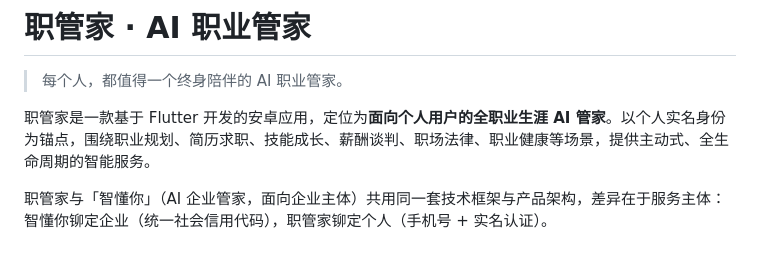
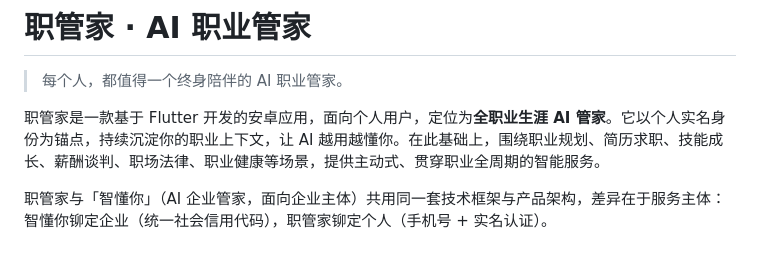
Before and after one commit to exoxiexie/zhiguanjia, a Markdown page: README.md, the part around the change. Drawn GitHub-style.

Commit message:
docs(readme): 让第一段产品介绍更清楚
- 点明实名身份锚点的作用：持续沉淀职业上下文，让 AI 越用越懂你
- 将“全生命周期”改为更具体的“贯穿职业全周期”，与前文定位呼应
- 只改 README 第一段介绍，其余内容不动

```diff
--- a/README.md
+++ b/README.md
@@ -2,7 +2,7 @@
 
 > 每个人，都值得一个终身陪伴的 AI 职业管家。
 
-职管家是一款基于 Flutter 开发的安卓应用，定位为**面向个人用户的全职业生涯 AI 管家**。以个人实名身份为锚点，围绕职业规划、简历求职、技能成长、薪酬谈判、职场法律、职业健康等场景，提供主动式、全生命周期的智能服务。
+职管家是一款基于 Flutter 开发的安卓应用，面向个人用户，定位为**全职业生涯 AI 管家**。它以个人实名身份为锚点，持续沉淀你的职业上下文，让 AI 越用越懂你。在此基础上，围绕职业规划、简历求职、技能成长、薪酬谈判、职场法律、职业健康等场景，提供主动式、贯穿职业全周期的智能服务。
 
 职管家与「智懂你」（AI 企业管家，面向企业主体）共用同一套技术框架与产品架构，差异在于服务主体：智懂你铆定企业（统一社会信用代码），职管家铆定个人（手机号 + 实名认证）。
 
```
